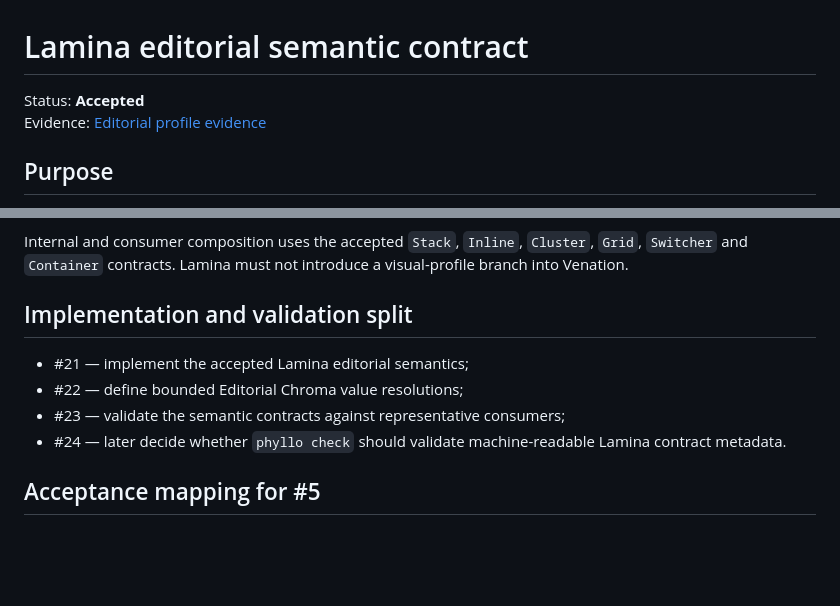
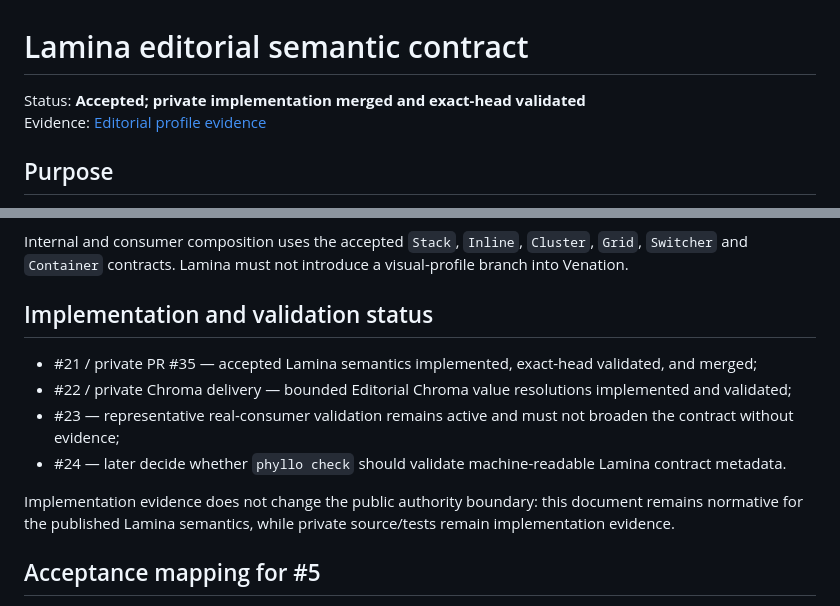
Before and after one commit to hackelia-micrantha/phyllotaxis-community, a Markdown page: docs/architecture/lamina-editorial-contract.md, 2 parts joined by grey strips. Drawn GitHub-style; blank space fills up the shorter version.

Commit message:
docs(lamina): record merged validated implementation status

```diff
--- a/docs/architecture/lamina-editorial-contract.md
+++ b/docs/architecture/lamina-editorial-contract.md
@@ -1,6 +1,6 @@
 # Lamina editorial semantic contract
 
-Status: **Accepted**
+Status: **Accepted; private implementation merged and exact-head validated**
 Evidence: [Editorial profile evidence](editorial-evidence.md)
 
 ## Purpose
@@ -394,12 +394,14 @@ No new Venation primitive or prop is required.
 
 Internal and consumer composition uses the accepted `Stack`, `Inline`, `Cluster`, `Grid`, `Switcher` and `Container` contracts. Lamina must not introduce a visual-profile branch into Venation.
 
-## Implementation and validation split
+## Implementation and validation status
 
-- #21 — implement the accepted Lamina editorial semantics;
-- #22 — define bounded Editorial Chroma value resolutions;
-- #23 — validate the semantic contracts against representative consumers;
+- #21 / private PR #35 — accepted Lamina semantics implemented, exact-head validated, and merged;
+- #22 / private Chroma delivery — bounded Editorial Chroma value resolutions implemented and validated;
+- #23 — representative real-consumer validation remains active and must not broaden the contract without evidence;
 - #24 — later decide whether `phyllo check` should validate machine-readable Lamina contract metadata.
+
+Implementation evidence does not change the public authority boundary: this document remains normative for the published Lamina semantics, while private source/tests remain implementation evidence.
 
 ## Acceptance mapping for #5
 
```
